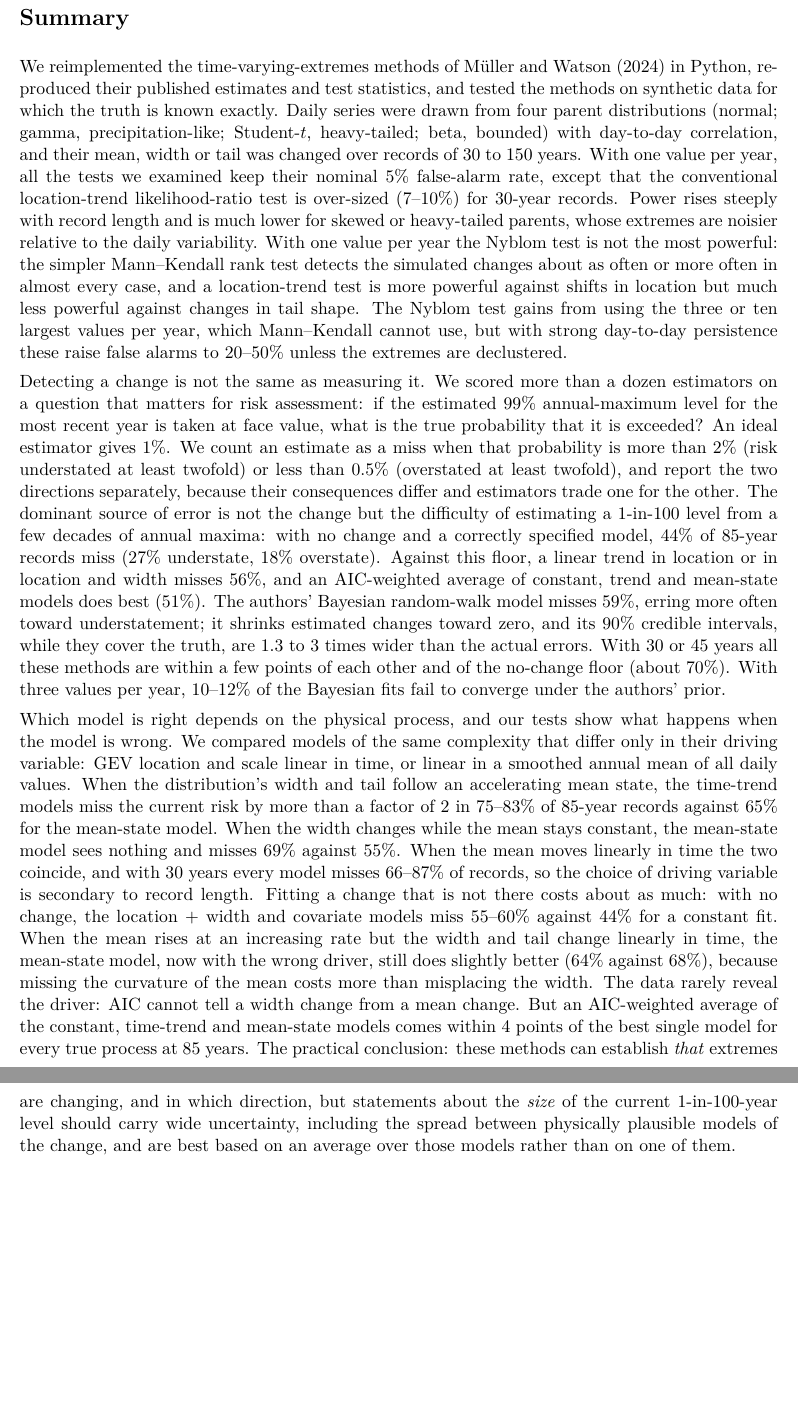
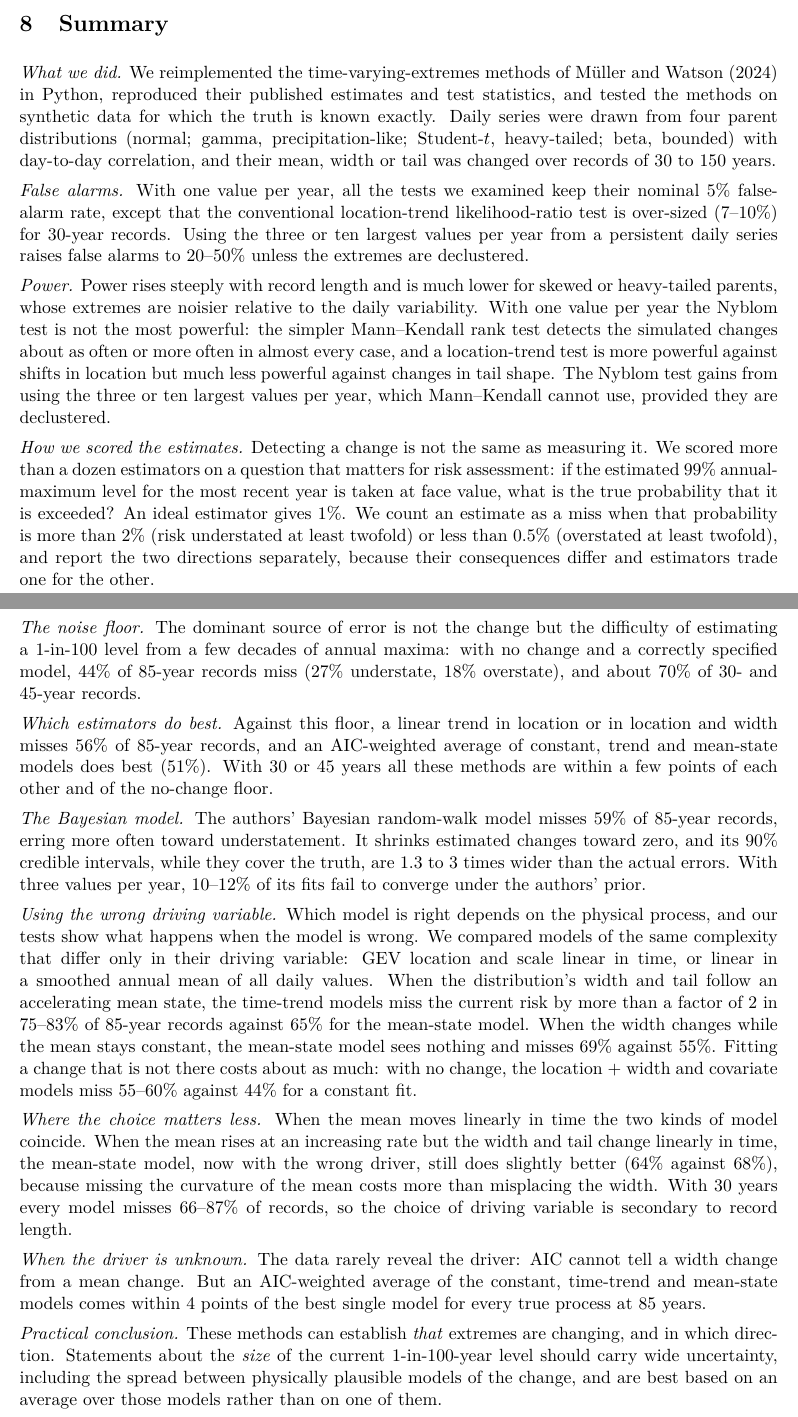
Before and after one commit to Sustainable-Solutions-Lab/extreme-trend-detection, a LaTeX document (report/report.tex): two parts of pages 2 and 3 of 46 before the commit and two parts of pages 42 and 43 of 46 after it, joined at a grey line, cut so that both start at the same text, the shorter picture padded with empty space. Compiled offline with pdfLaTeX.

Commit message:
Report: move the Summary to the end as section 8, in short paragraphs with italic leads
Co-Authored-By: Claude Opus 5.5 <noreply@anthropic.com>

```diff
--- a/report/report.tex
+++ b/report/report.tex
@@ -62,61 +62,6 @@ three-quarters of 30-year records. The Bayesian model is no more accurate than a
 which is right is usually unknown, the record rarely shows it, and the wrong choice matters most
 when the mean changes nonlinearly or the spread changes without the mean. Averaging the candidate
 models, weighted by how well each fits, comes close to the best single model whatever the truth.
-
-\section*{Summary}
-
-We reimplemented the time-varying-extremes methods of M\"uller and Watson (2024) in Python,
-reproduced their published estimates and test statistics, and tested the methods on synthetic
-data for which the truth is known exactly. Daily series were drawn from four parent
-distributions (normal; gamma, precipitation-like; Student-$t$, heavy-tailed; beta, bounded) with
-day-to-day correlation, and their mean, width or tail was changed over records of 30 to 150 years.
-With one value per year, all the tests we examined keep their nominal 5\% false-alarm rate, except
-that the conventional location-trend likelihood-ratio test is over-sized (7--10\%) for 30-year
-records. Power rises steeply with record length and is much lower for skewed or heavy-tailed
-parents, whose extremes are noisier relative to the daily variability. With one value per year
-the Nyblom test is not the most powerful: the simpler Mann--Kendall rank test detects the simulated
-changes about as often or more often in almost every case, and a location-trend test is more
-powerful against shifts in location but much less powerful against changes in tail shape. The
-Nyblom test gains from using the three or ten largest values per year, which Mann--Kendall cannot
-use, but with strong day-to-day persistence these raise false alarms to 20--50\% unless the
-extremes are declustered.
-
-Detecting a change is not the same as measuring it. We scored more than a dozen estimators on a
-question that matters for risk assessment: if the estimated 99\% annual-maximum level for the most
-recent year is taken at face value, what is the true probability that it is exceeded? An ideal
-estimator gives 1\%. We count an estimate as a miss when that probability is more than 2\% (risk
-understated at least twofold) or less than 0.5\% (overstated at least twofold), and report the two
-directions separately, because their consequences differ and estimators trade one for the other.
-The dominant source of error is not the change but the difficulty of estimating a 1-in-100 level
-from a few decades of annual maxima: with no change and a correctly specified model, 44\% of
-85-year records miss (27\% understate, 18\% overstate). Against this floor, a linear trend in
-location or in location and width misses 56\%, and an AIC-weighted average of constant, trend and
-mean-state models does best (51\%). The authors' Bayesian random-walk model misses 59\%, erring more
-often toward understatement; it shrinks estimated changes toward zero, and its 90\% credible
-intervals, while they cover the truth, are 1.3 to 3 times wider than the actual errors. With 30 or
-45 years all these methods are within a few points of each other and of the no-change floor (about
-70\%). With three values per year, 10--12\% of the Bayesian fits fail to converge under the
-authors' prior.
-
-Which model is right depends on the physical process, and our tests show what happens when the
-model is wrong. We compared models of the same complexity that differ only in their driving
-variable: GEV location and scale linear in time, or linear in a smoothed annual mean of all daily
-values. When the distribution's width and tail follow an accelerating mean state, the time-trend
-models miss the current risk by more than a factor of 2 in 75--83\% of 85-year records against 65\%
-for the mean-state model. When the width changes while the mean stays constant, the mean-state model
-sees nothing and misses 69\% against 55\%. When the mean moves linearly in time the two coincide, and
-with 30 years every model misses 66--87\% of records, so the choice of driving variable is
-secondary to record length. Fitting a change that is not there costs about as much: with no
-change, the location + width and covariate models miss 55--60\% against 44\% for a constant fit.
-When the mean rises at an increasing rate but the width and tail change linearly in time,
-the mean-state model, now with the wrong driver, still does slightly better (64\% against 68\%),
-because missing the curvature of the mean costs more than misplacing the width. The data rarely
-reveal the driver: AIC cannot tell a width change from a mean change. But an AIC-weighted average of
-the constant, time-trend and mean-state models comes within 4 points of the best single model for
-every true process at 85 years. The practical conclusion: these methods can establish \emph{that}
-extremes are changing, and in which direction, but statements about the \emph{size} of the current
-1-in-100-year level should carry wide uncertainty, including the spread between physically plausible
-models of the change, and are best based on an average over those models rather than on one of them.
 
 \setcounter{tocdepth}{1}
 \tableofcontents
@@ -976,6 +921,76 @@ interval, consistent with MCMC noise.
 \end{itemize}
 
 %=====================================================================================
+\section{Summary}\label{sec:summary}
+
+\emph{What we did.} We reimplemented the time-varying-extremes methods of M\"uller and Watson (2024)
+in Python, reproduced their published estimates and test statistics, and tested the methods on
+synthetic data for which the truth is known exactly. Daily series were drawn from four parent
+distributions (normal; gamma, precipitation-like; Student-$t$, heavy-tailed; beta, bounded) with
+day-to-day correlation, and their mean, width or tail was changed over records of 30 to 150 years.
+
+\emph{False alarms.} With one value per year, all the tests we examined keep their nominal 5\%
+false-alarm rate, except that the conventional location-trend likelihood-ratio test is over-sized
+(7--10\%) for 30-year records. Using the three or ten largest values per year from a persistent
+daily series raises false alarms to 20--50\% unless the extremes are declustered.
+
+\emph{Power.} Power rises steeply with record length and is much lower for skewed or heavy-tailed
+parents, whose extremes are noisier relative to the daily variability. With one value per year the
+Nyblom test is not the most powerful: the simpler Mann--Kendall rank test detects the simulated
+changes about as often or more often in almost every case, and a location-trend test is more
+powerful against shifts in location but much less powerful against changes in tail shape. The
+Nyblom test gains from using the three or ten largest values per year, which Mann--Kendall cannot
+use, provided they are declustered.
+
+\emph{How we scored the estimates.} Detecting a change is not the same as measuring it. We scored
+more than a dozen estimators on a question that matters for risk assessment: if the estimated 99\%
+annual-maximum level for the most recent year is taken at face value, what is the true probability
+that it is exceeded? An ideal estimator gives 1\%. We count an estimate as a miss when that
+probability is more than 2\% (risk understated at least twofold) or less than 0.5\% (overstated at
+least twofold), and report the two directions separately, because their consequences differ and
+estimators trade one for the other.
+
+\emph{The noise floor.} The dominant source of error is not the change but the difficulty of
+estimating a 1-in-100 level from a few decades of annual maxima: with no change and a correctly
+specified model, 44\% of 85-year records miss (27\% understate, 18\% overstate), and about 70\% of
+30- and 45-year records.
+
+\emph{Which estimators do best.} Against this floor, a linear trend in location or in location and
+width misses 56\% of 85-year records, and an AIC-weighted average of constant, trend and mean-state
+models does best (51\%). With 30 or 45 years all these methods are within a few points of each other
+and of the no-change floor.
+
+\emph{The Bayesian model.} The authors' Bayesian random-walk model misses 59\% of 85-year records,
+erring more often toward understatement. It shrinks estimated changes toward zero, and its 90\%
+credible intervals, while they cover the truth, are 1.3 to 3 times wider than the actual errors.
+With three values per year, 10--12\% of its fits fail to converge under the authors' prior.
+
+\emph{Using the wrong driving variable.} Which model is right depends on the physical process, and
+our tests show what happens when the model is wrong. We compared models of the same complexity that
+differ only in their driving variable: GEV location and scale linear in time, or linear in a
+smoothed annual mean of all daily values. When the distribution's width and tail follow an
+accelerating mean state, the time-trend models miss the current risk by more than a factor of 2 in
+75--83\% of 85-year records against 65\% for the mean-state model. When the width changes while the
+mean stays constant, the mean-state model sees nothing and misses 69\% against 55\%. Fitting a
+change that is not there costs about as much: with no change, the location + width and covariate
+models miss 55--60\% against 44\% for a constant fit.
+
+\emph{Where the choice matters less.} When the mean moves linearly in time the two kinds of model
+coincide. When the mean rises at an increasing rate but the width and tail change linearly in time,
+the mean-state model, now with the wrong driver, still does slightly better (64\% against 68\%),
+because missing the curvature of the mean costs more than misplacing the width. With 30 years every
+model misses 66--87\% of records, so the choice of driving variable is secondary to record length.
+
+\emph{When the driver is unknown.} The data rarely reveal the driver: AIC cannot tell a width change
+from a mean change. But an AIC-weighted average of the constant, time-trend and mean-state models
+comes within 4 points of the best single model for every true process at 85 years.
+
+\emph{Practical conclusion.} These methods can establish \emph{that} extremes are changing, and in
+which direction. Statements about the \emph{size} of the current 1-in-100-year level should carry
+wide uncertainty, including the spread between physically plausible models of the change, and are
+best based on an average over those models rather than on one of them.
+
+%=====================================================================================
 \appendix
 \section{Cases and supplementary results}
 
```
Also changed, not shown: report/report.pdf.
